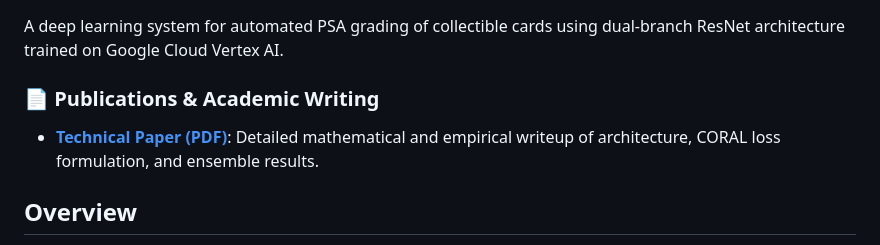
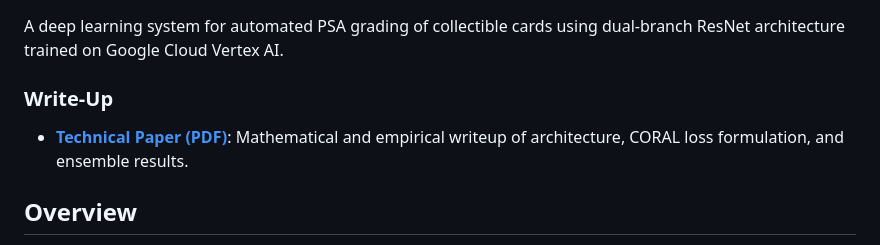
Before and after one commit to jshan9078/PSAGradePredictor, a Markdown page: README.md, the part around the change. GitHub-like rendering.

Commit message:
docs: update paper write-up description in readme

```diff
--- a/README.md
+++ b/README.md
@@ -2,8 +2,8 @@
 
 A deep learning system for automated PSA grading of collectible cards using dual-branch ResNet architecture trained on Google Cloud Vertex AI.
 
-### 📄 Publications & Academic Writing
-*   **[Technical Paper (PDF)](docs/technical-paper.pdf)**: Detailed mathematical and empirical writeup of architecture, CORAL loss formulation, and ensemble results.
+### Write-Up
+*   **[Technical Paper (PDF)](docs/technical-paper.pdf)**: Mathematical and empirical writeup of architecture, CORAL loss formulation, and ensemble results.
 
 ## Overview
 
```
